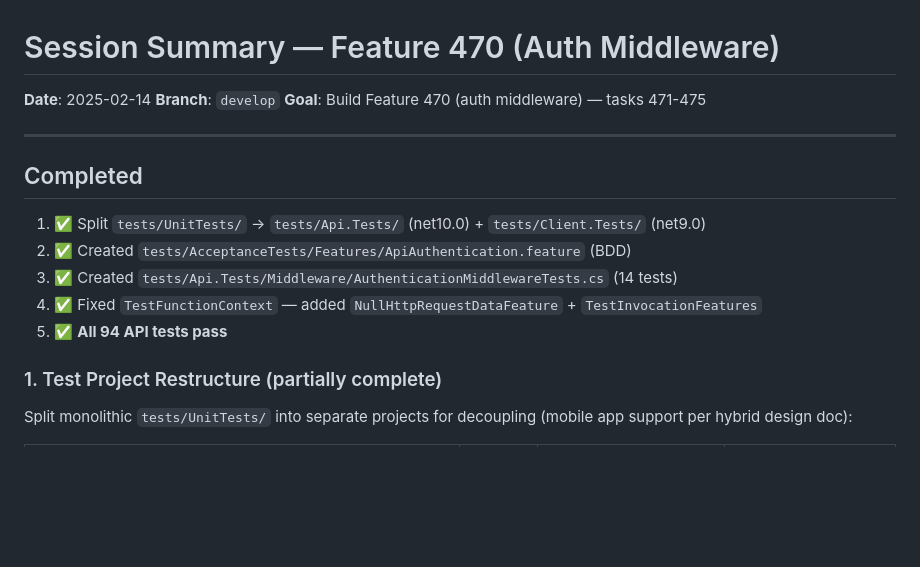
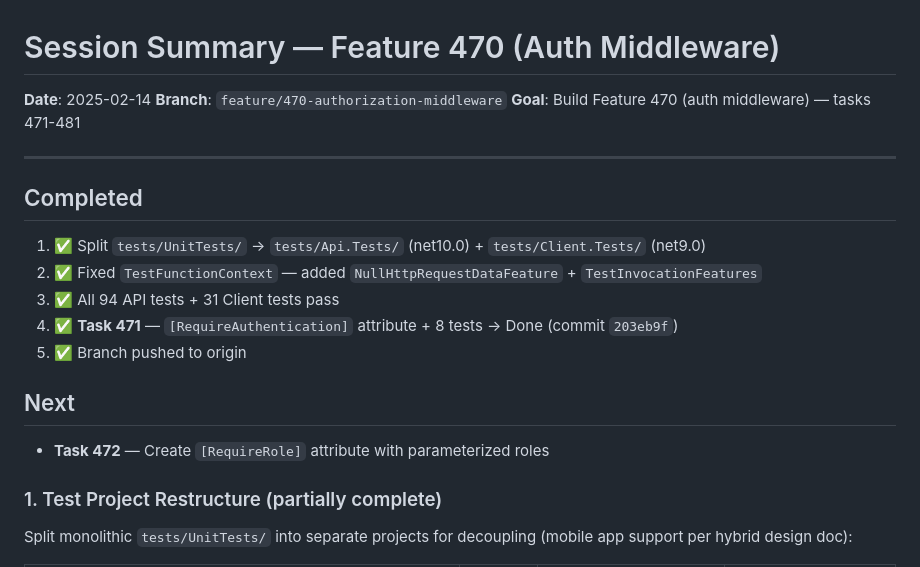
Before and after one commit to jamesconsultingllc/rajfinancial, a Markdown page: session.md, the part around the change. GitHub-like rendering; blank space fills up the shorter version.

Commit message:
chore: Update session.md with current progress

```diff
--- a/session.md
+++ b/session.md
@@ -1,18 +1,22 @@
 # Session Summary — Feature 470 (Auth Middleware)
 
 **Date**: 2025-02-14
-**Branch**: `develop`
-**Goal**: Build Feature 470 (auth middleware) — tasks 471-475
+**Branch**: `feature/470-authorization-middleware`
+**Goal**: Build Feature 470 (auth middleware) — tasks 471-481
 
 ---
 
 ## Completed
 
 1. ✅ Split `tests/UnitTests/` → `tests/Api.Tests/` (net10.0) + `tests/Client.Tests/` (net9.0)
-2. ✅ Created `tests/AcceptanceTests/Features/ApiAuthentication.feature` (BDD)
-3. ✅ Created `tests/Api.Tests/Middleware/AuthenticationMiddlewareTests.cs` (14 tests)
-4. ✅ Fixed `TestFunctionContext` — added `NullHttpRequestDataFeature` + `TestInvocationFeatures`
-5. ✅ **All 94 API tests pass**
+2. ✅ Fixed `TestFunctionContext` — added `NullHttpRequestDataFeature` + `TestInvocationFeatures`
+3. ✅ All 94 API tests + 31 Client tests pass
+4. ✅ **Task 471** — `[RequireAuthentication]` attribute + 8 tests → Done (commit `203eb9f`)
+5. ✅ Branch pushed to origin
+
+## Next
+
+- **Task 472** — Create `[RequireRole]` attribute with parameterized roles
 
 ### 1. Test Project Restructure (partially complete)
 Split monolithic `tests/UnitTests/` into separate projects for decoupling (mobile app support per hybrid design doc):
```
